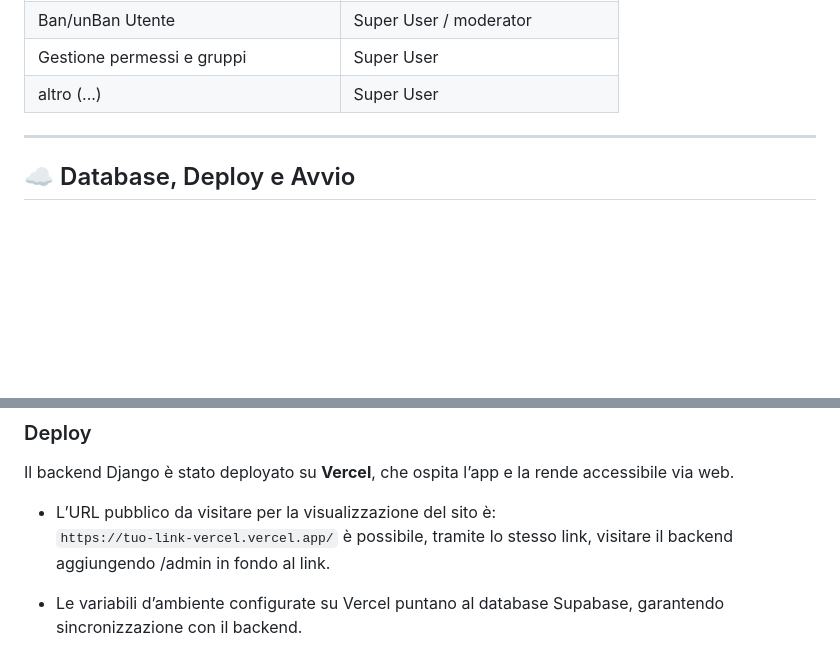
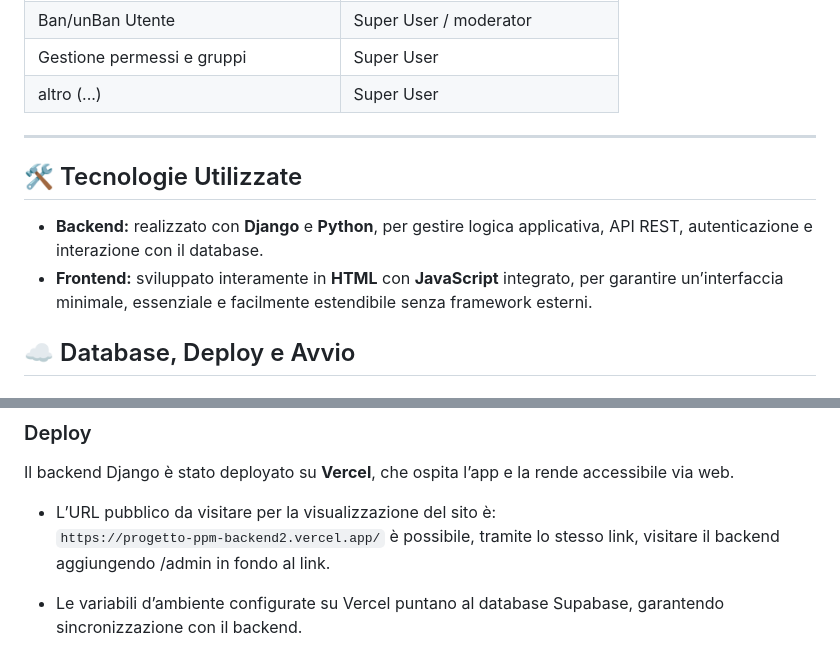
Before and after one commit to gabriele-cmd/progettoPPM-backend2, a Markdown page: README.md, 2 parts joined by grey strips. Drawn GitHub-style; blank space fills up the shorter version.

Commit message:
aggiornato README.md

```diff
--- a/README.md
+++ b/README.md
@@ -93,6 +93,11 @@ Le seguenti funzioni necessitano invece di un accesso minimo da Staff User (grup
 
 ---
 
+## 🛠️ Tecnologie Utilizzate
+
+- **Backend:** realizzato con **Django** e **Python**, per gestire logica applicativa, API REST, autenticazione e interazione con il database.
+- **Frontend:** sviluppato interamente in **HTML** con **JavaScript** integrato, per garantire un’interfaccia minimale, essenziale e facilmente estendibile senza framework esterni.
+
 ## ☁️ Database, Deploy e Avvio
 
 ### Database
@@ -109,7 +114,7 @@ Per la configurazione locale e di produzione, sono utilizzate variabili d’ambi
 Il backend Django è stato deployato su **Vercel**, che ospita l’app e la rende accessibile via web.
 
 - L’URL pubblico da visitare per la visualizzazione del sito è:
-  `https://tuo-link-vercel.vercel.app/`
+  `https://progetto-ppm-backend2.vercel.app/`
   è possibile, tramite lo stesso link, visitare il backend aggiungendo /admin in fondo al link.
 
 - Le variabili d’ambiente configurate su Vercel puntano al database Supabase, garantendo sincronizzazione con il backend.
```
